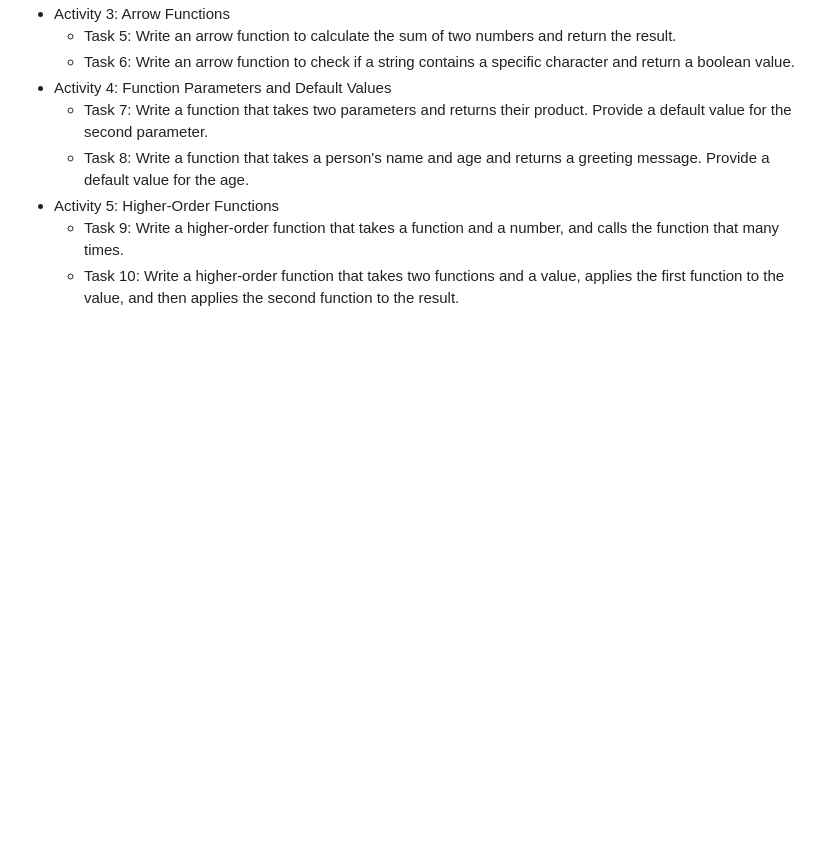
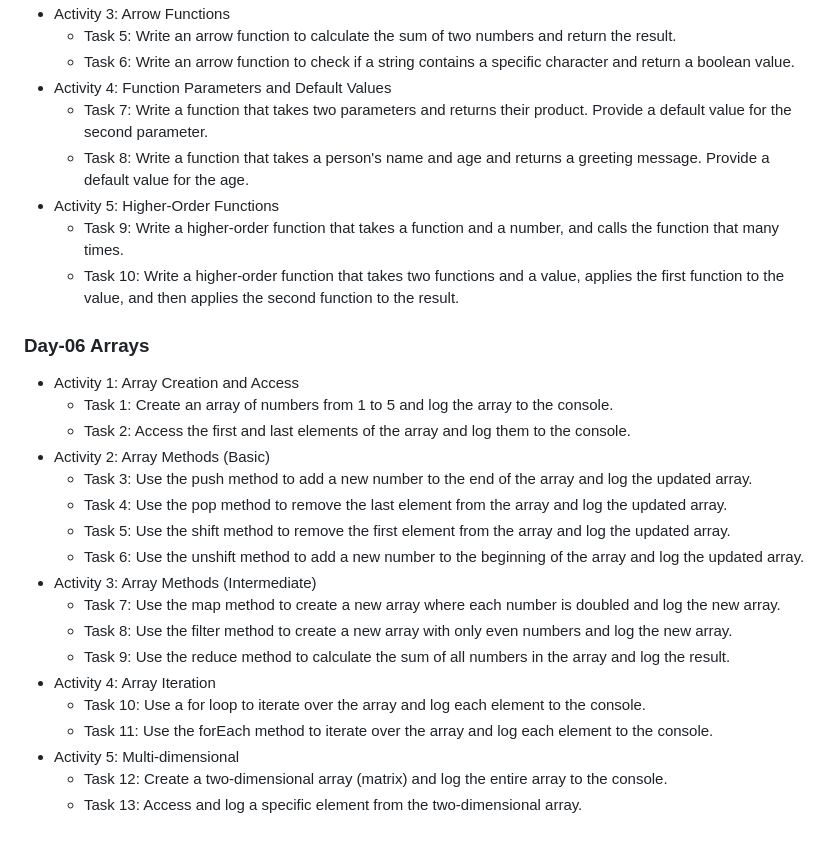
Before and after one commit to bythewaymohan/30-days-Js-Challenge, a Markdown page: README.md, the part around the change. GitHub-like rendering; blank space fills up the shorter version.

```diff
--- a/README.md
+++ b/README.md
@@ -87,3 +87,24 @@ All challenge codes are available in this repository.
 - Activity 5: Higher-Order Functions
   - Task 9: Write a higher-order function that takes a function and a number, and calls the function that many times.
   - Task 10: Write a higher-order function that takes two functions and a value, applies the first function to the value, and then applies the second function to the result.
+
+
+ ### Day-06 Arrays
+- Activity 1: Array Creation and Access
+  - Task 1: Create an array of numbers from 1 to 5 and log the array to the console.
+  - Task 2: Access the first and last elements of the array and log them to the console.
+- Activity 2: Array Methods (Basic)
+  - Task 3: Use the push method to add a new number to the end of the array and log the updated array.
+  - Task 4: Use the pop method to remove the last element from the array and log the updated array.
+  - Task 5: Use the shift method to remove the first element from the array and log the updated array.
+  - Task 6: Use the unshift method to add a new number to the beginning of the array and log the updated array.
+- Activity 3: Array Methods (Intermediate)
+  - Task 7: Use the map method to create a new array where each number is doubled and log the new array.
+  - Task 8: Use the filter method to create a new array with only even numbers and log the new array.
+  - Task 9: Use the reduce method to calculate the sum of all numbers in the array and log the result.
+- Activity 4: Array Iteration
+  - Task 10: Use a for loop to iterate over the array and log each element to the console.
+  - Task 11: Use the forEach method to iterate over the array and log each element to the console.
+- Activity 5: Multi-dimensional
+  - Task 12: Create a two-dimensional array (matrix) and log the entire array to the console.
+  - Task 13: Access and log a specific element from the two-dimensional array.
```
